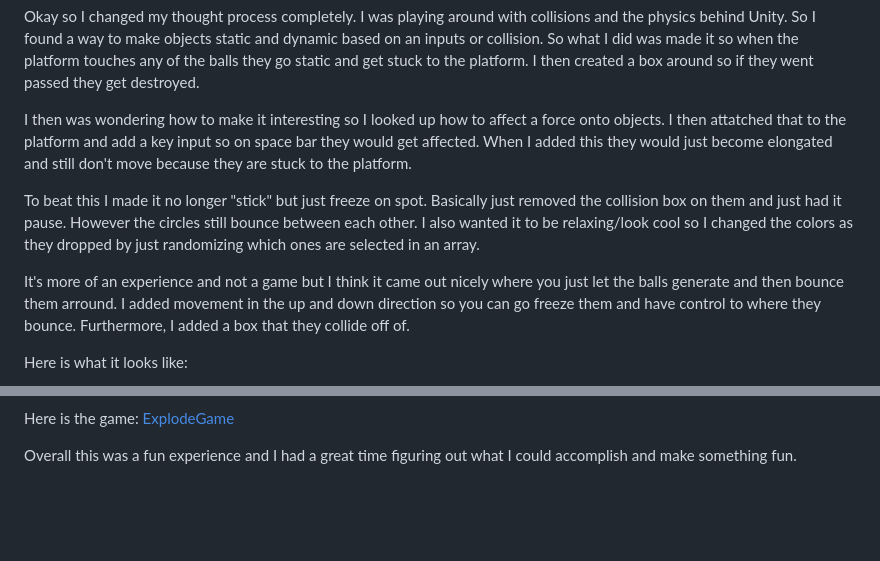
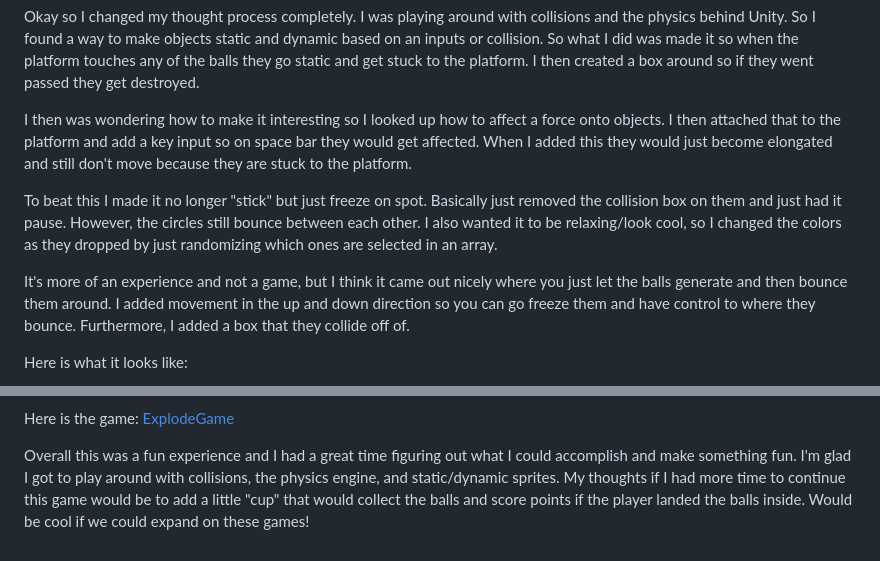
Before and after one commit to LucasMeldrum/CART315, a Markdown page: ProcessJournal/README.md, 2 parts joined by grey strips. Rendered like a GitHub page; blank space fills up the shorter version.

Commit message:
docs: added notes to week #2 in README.md

```diff
--- a/ProcessJournal/README.md
+++ b/ProcessJournal/README.md
@@ -69,22 +69,22 @@ destroyed.
 
 I then was wondering how to make it interesting so I
 looked up how to affect a force onto objects. I then
-attatched that to the platform and add a key input so on
+attached that to the platform and add a key input so on
 space bar they would get affected. When I added this
 they would just become elongated and still don't move
 because they are stuck to the platform.
 
 To beat this I made it no longer "stick" but just freeze
 on spot. Basically just removed the collision box on
-them and just had it pause. However the circles still
+them and just had it pause. However, the circles still
 bounce between each other. I also wanted it to be
-relaxing/look cool so I changed the colors as they
+relaxing/look cool, so I changed the colors as they
 dropped by just randomizing which ones are selected in
 an array.
 
-It's more of an experience and not a game but I think it
+It's more of an experience and not a game, but I think it
 came out nicely where you just let the balls generate
-and then bounce them arround. I added movement in the up
+and then bounce them around. I added movement in the up
 and down direction so you can go freeze them and have
 control to where they bounce. Furthermore, I added a box
 that they collide off of.
@@ -96,4 +96,10 @@ Here is what it looks like:
 Here is the game: [ExplodeGame](../Projects/StackerGame)
 
 Overall this was a fun experience and I had a great time
-figuring out what I could accomplish and make something fun.
+figuring out what I could accomplish and make something
+fun. I'm glad I got to play around with collisions, the
+physics engine, and static/dynamic sprites. My thoughts
+if I had more time to continue this game would be to add
+a little "cup" that would collect the balls and score
+points if the player landed the balls inside. Would be
+cool if we could expand on these games!
```
